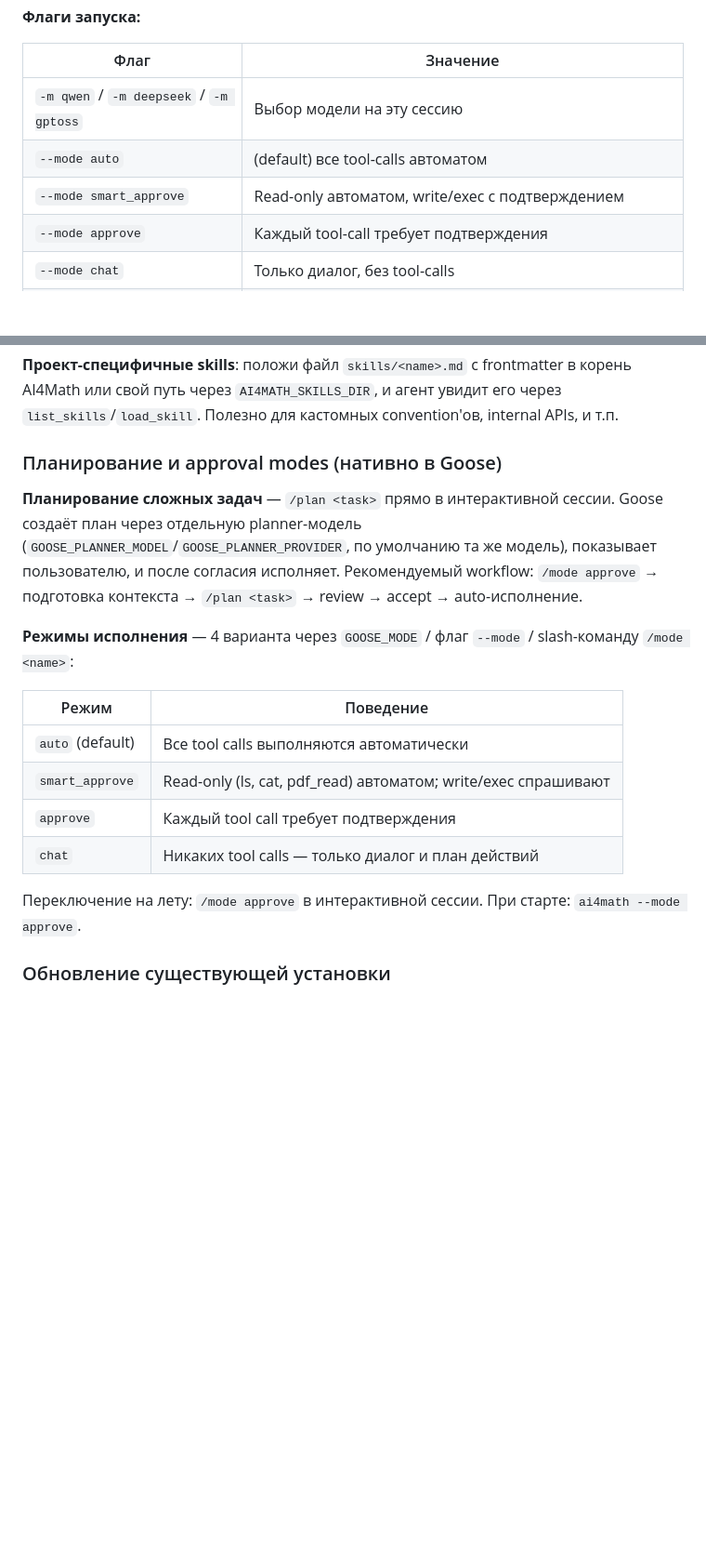
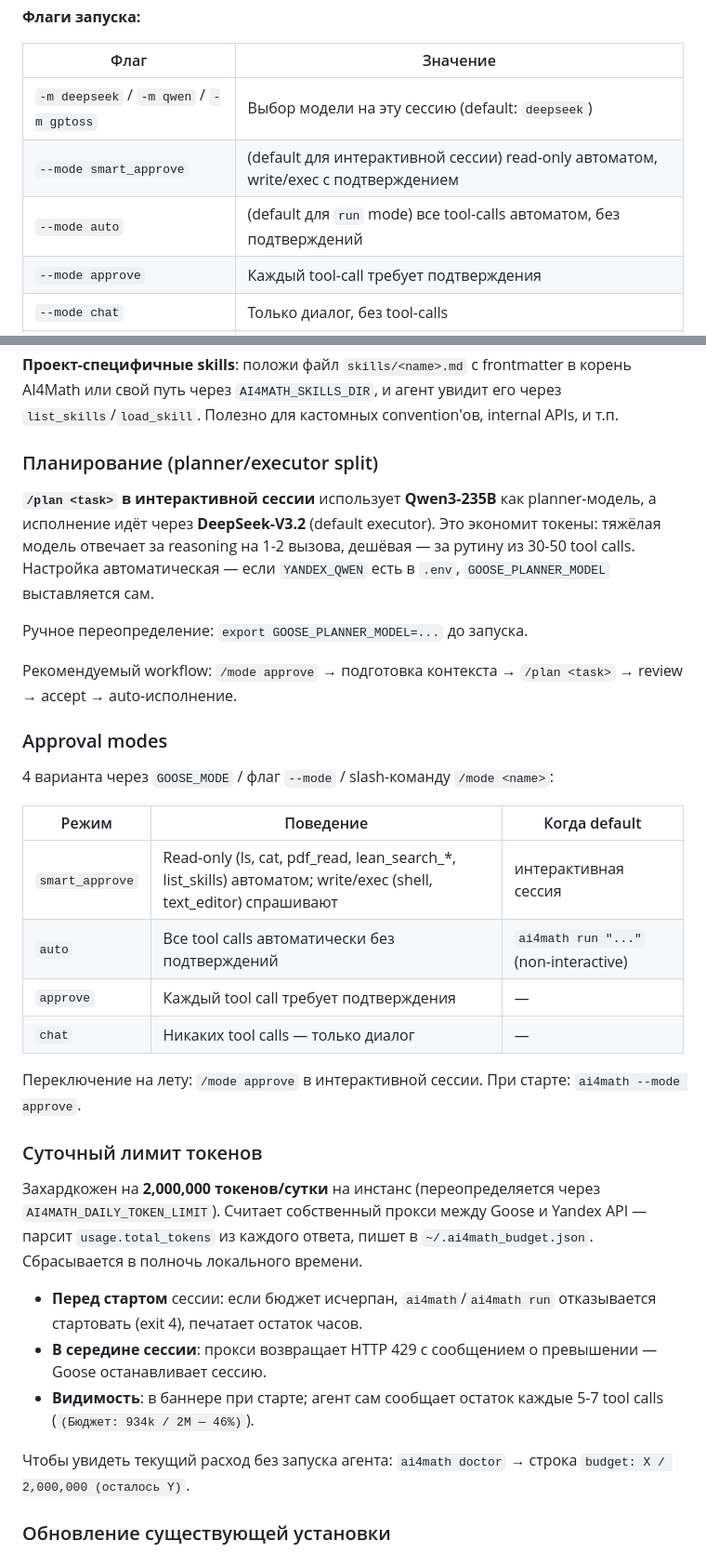
Before and after one commit to andkhalov/AI4Math, a Markdown page: README.md, 2 parts joined by grey strips. Shown at 93% size. GitHub-like rendering; blank space fills up the shorter version.

```diff
--- a/README.md
+++ b/README.md
@@ -87,9 +87,9 @@ bin\ai4math.bat doctor               проверка
 
 | Флаг | Значение |
 |---|---|
-| `-m qwen` / `-m deepseek` / `-m gptoss` | Выбор модели на эту сессию |
-| `--mode auto` | (default) все tool-calls автоматом |
-| `--mode smart_approve` | Read-only автоматом, write/exec с подтверждением |
+| `-m deepseek` / `-m qwen` / `-m gptoss` | Выбор модели на эту сессию (default: `deepseek`) |
+| `--mode smart_approve` | (default для интерактивной сессии) read-only автоматом, write/exec с подтверждением |
+| `--mode auto` | (default для `run` mode) все tool-calls автоматом, без подтверждений |
 | `--mode approve` | Каждый tool-call требует подтверждения |
 | `--mode chat` | Только диалог, без tool-calls |
 | `--no-lean` | Стартовать без Lean-тулов (полезно, если SciLib endpoint временно недоступен) |
@@ -172,20 +173,36 @@ combines_with: debug-loop, markdown, latex
 
 **Проект-специфичные skills**: положи файл `skills/<name>.md` с frontmatter в корень AI4Math или свой путь через `AI4MATH_SKILLS_DIR`, и агент увидит его через `list_skills`/`load_skill`. Полезно для кастомных convention'ов, internal APIs, и т.п.
 
-### Планирование и approval modes (нативно в Goose)
+### Планирование (planner/executor split)
 
-**Планирование сложных задач** — `/plan <task>` прямо в интерактивной сессии. Goose создаёт план через отдельную planner-модель (`GOOSE_PLANNER_MODEL`/`GOOSE_PLANNER_PROVIDER`, по умолчанию та же модель), показывает пользователю, и после согласия исполняет. Рекомендуемый workflow: `/mode approve` → подготовка контекста → `/plan <task>` → review → accept → auto-исполнение.
+**`/plan <task>` в интерактивной сессии** использует **Qwen3-235B** как planner-модель, а исполнение идёт через **DeepSeek-V3.2** (default executor). Это экономит токены: тяжёлая модель отвечает за reasoning на 1-2 вызова, дешёвая — за рутину из 30-50 tool calls. Настройка автоматическая — если `YANDEX_QWEN` есть в `.env`, `GOOSE_PLANNER_MODEL` выставляется сам.
 
-**Режимы исполнения** — 4 варианта через `GOOSE_MODE` / флаг `--mode` / slash-команду `/mode <name>`:
+Ручное переопределение: `export GOOSE_PLANNER_MODEL=...` до запуска.
 
-| Режим | Поведение |
-|---|---|
-| `auto` (default) | Все tool calls выполняются автоматически |
-| `smart_approve` | Read-only (ls, cat, pdf_read) автоматом; write/exec спрашивают |
-| `approve` | Каждый tool call требует подтверждения |
-| `chat` | Никаких tool calls — только диалог и план действий |
+Рекомендуемый workflow: `/mode approve` → подготовка контекста → `/plan <task>` → review → accept → auto-исполнение.
+
+### Approval modes
+
+4 варианта через `GOOSE_MODE` / флаг `--mode` / slash-команду `/mode <name>`:
+
+| Режим | Поведение | Когда default |
+|---|---|---|
+| `smart_approve` | Read-only (ls, cat, pdf_read, lean_search_*, list_skills) автоматом; write/exec (shell, text_editor) спрашивают | интерактивная сессия |
+| `auto` | Все tool calls автоматически без подтверждений | `ai4math run "..."` (non-interactive) |
+| `approve` | Каждый tool call требует подтверждения | — |
+| `chat` | Никаких tool calls — только диалог | — |
 
 Переключение на лету: `/mode approve` в интерактивной сессии. При старте: `ai4math --mode approve`.
+
+### Суточный лимит токенов
+
+Захардкожен на **2,000,000 токенов/сутки** на инстанс (переопределяется через `AI4MATH_DAILY_TOKEN_LIMIT`). Считает собственный прокси между Goose и Yandex API — парсит `usage.total_tokens` из каждого ответа, пишет в `~/.ai4math_budget.json`. Сбрасывается в полночь локального времени.
+
+- **Перед стартом** сессии: если бюджет исчерпан, `ai4math`/`ai4math run` отказывается стартовать (exit 4), печатает остаток часов.
+- **В середине сессии**: прокси возвращает HTTP 429 с сообщением о превышении — Goose останавливает сессию.
+- **Видимость**: в баннере при старте; агент сам сообщает остаток каждые 5-7 tool calls (`(Бюджет: 934k / 2M — 46%)`).
+
+Чтобы увидеть текущий расход без запуска агента: `ai4math doctor` → строка `budget: X / 2,000,000 (осталось Y)`.
 
 ### Обновление существующей установки
 
```
Also changed, not shown: other parts of README.md (+21 -9 lines).
